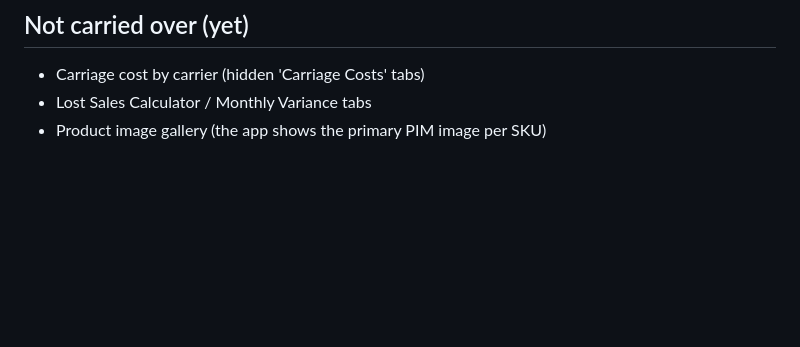
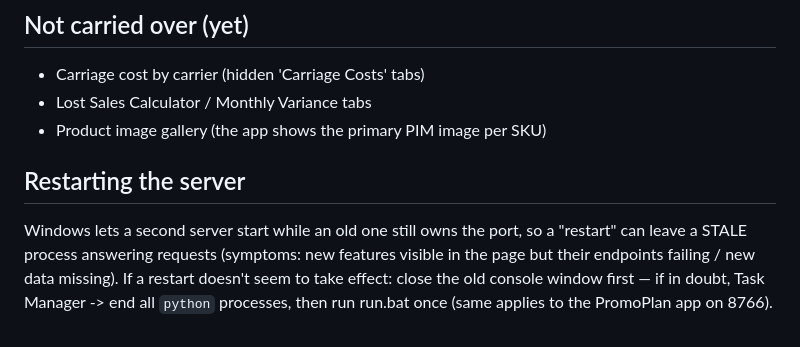
Before and after one commit to CBMattG/TradePlan, a Markdown page: README.md, the part around the change. Drawn GitHub-style; blank space fills up the shorter version.

Commit message:
Add stale-server restart note to README
Co-Authored-By: Claude Opus 4.8 <noreply@anthropic.com>

```diff
--- a/README.md
+++ b/README.md
@@ -359,3 +359,10 @@ Excel's order quantities too:
 - Carriage cost by carrier (hidden 'Carriage Costs' tabs)
 - Lost Sales Calculator / Monthly Variance tabs
 - Product image gallery (the app shows the primary PIM image per SKU)
+
+## Restarting the server
+Windows lets a second server start while an old one still owns the port, so a "restart"
+can leave a STALE process answering requests (symptoms: new features visible in the page
+but their endpoints failing / new data missing). If a restart doesn't seem to take
+effect: close the old console window first — if in doubt, Task Manager -> end all
+`python` processes, then run run.bat once (same applies to the PromoPlan app on 8766).
```
